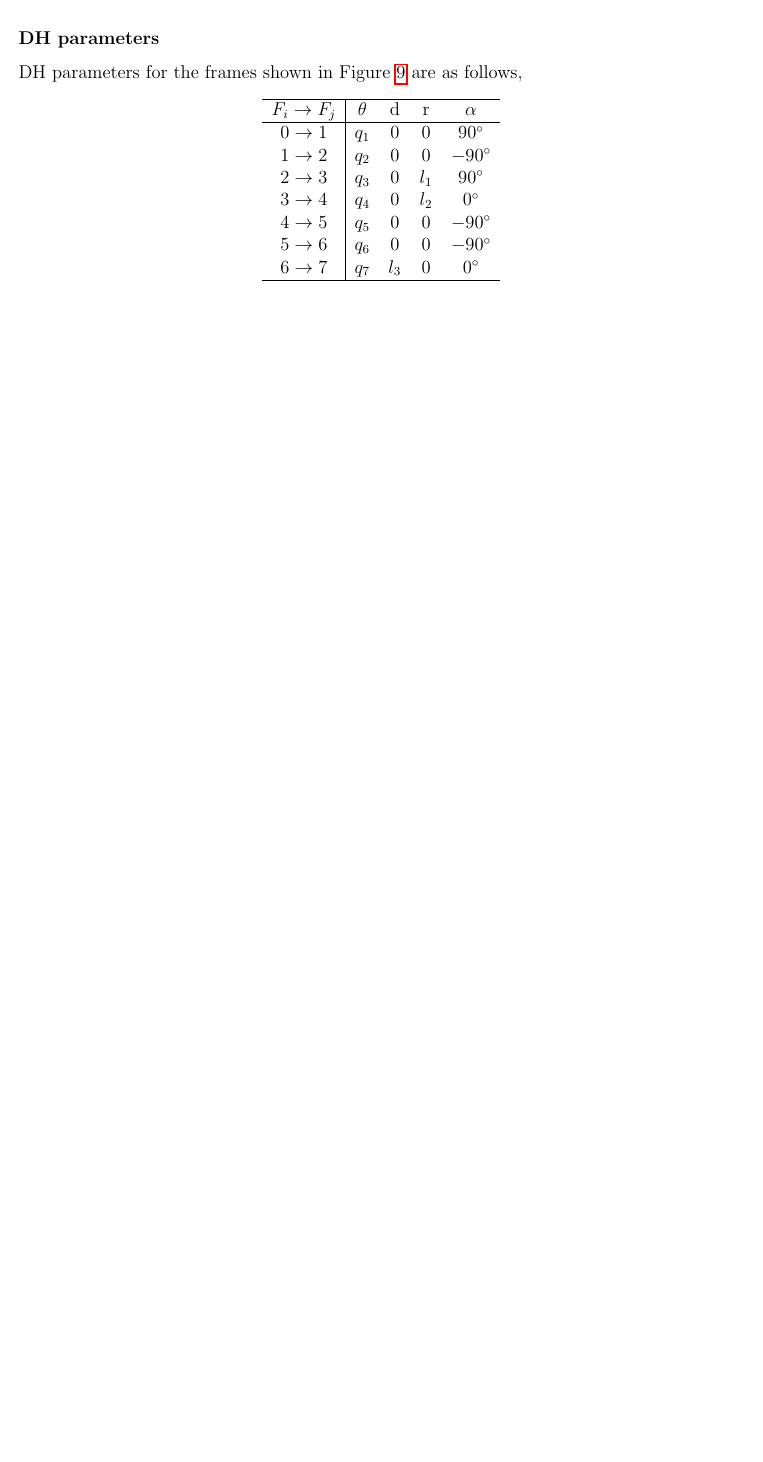
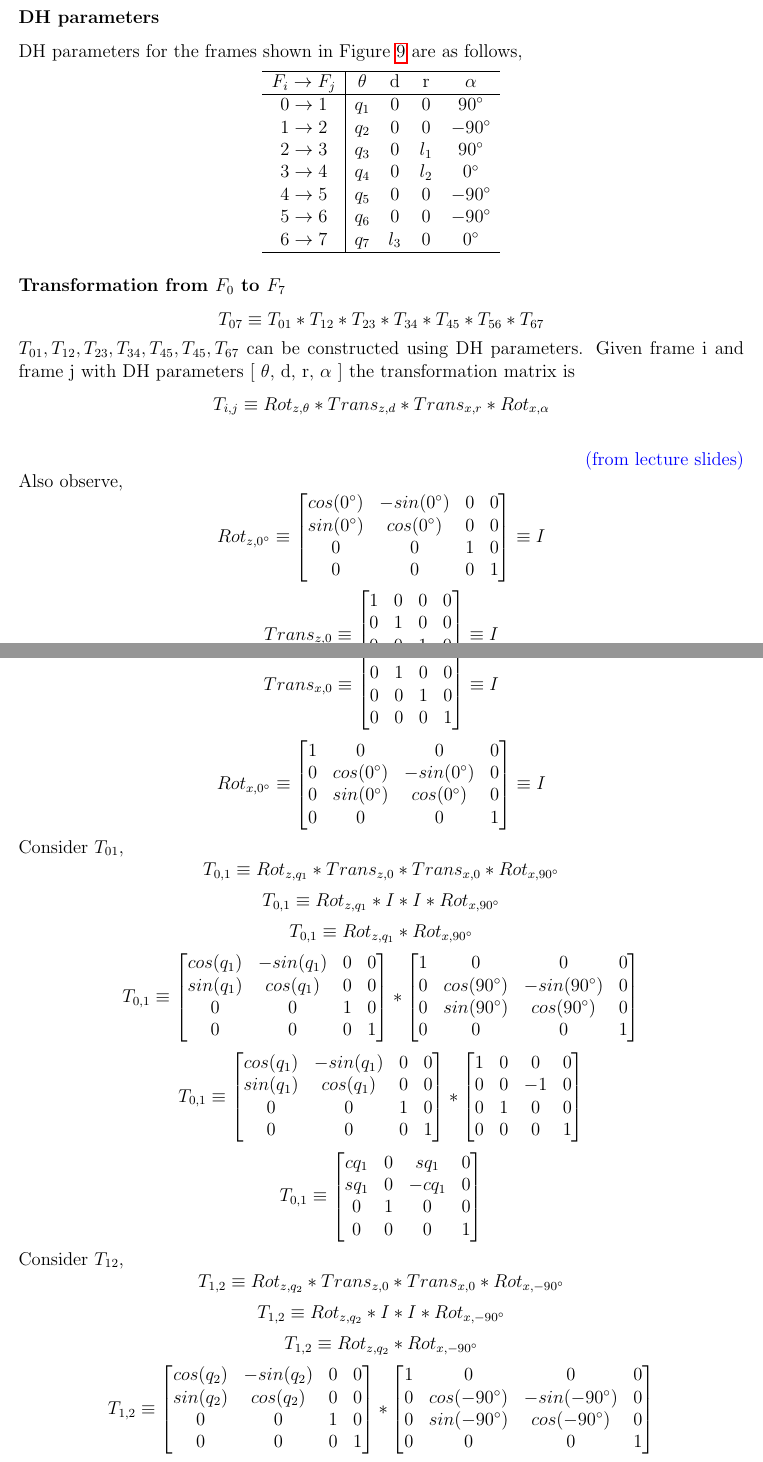
Before and after one commit to yashsriram/math-for-robots-homeworks, a LaTeX problem sheet (hw3.tex): part of page 14 of 14 before the commit and two parts of pages 14 and 15 of 17 after it, the two joined at a grey line, cut so that both start at the same text, the shorter picture padded with empty space. Compiled offline with pdfLaTeX.

Commit message:
calculates consecutive frame to frame transformations q4

```diff
--- a/hw3.tex
+++ b/hw3.tex
@@ -542,3 +542,68 @@ DH parameters for the frames shown in Figure \ref{fig:q4.2} are as follows,
 \end{tabular}
 \end{center}
 
+\subsubsection*{Transformation from $F_0$ to $F_7$}
+\[
+  T_{07} \equiv
+  T_{01}
+  * T_{12}
+  * T_{23}
+  * T_{34}
+  * T_{45}
+  * T_{56}
+  * T_{67}
+\]
+$T_{01}, T_{12}, T_{23}, T_{34}, T_{45}, T_{45}, T_{67}$ can be constructed using DH parameters.
+Given frame i and frame j with DH parameters [ $\theta$, d, r, $\alpha$ ] the transformation matrix is
+\[
+  T_{i,j} \equiv Rot_{z,\theta} * Trans_{z, d} * Trans_{x, r} * Rot_{x, \alpha}
+\]
+\fromlectures
+Also observe,
+\[
+  Rot_{z, 0^{\circ}} \equiv \rz{0^{\circ}} \equiv I
+\]
+\[
+  Trans_{z, 0} \equiv \trans{0}{0}{0} \equiv I
+\]
+\[
+  Trans_{x, 0} \equiv \trans{0}{0}{0} \equiv I
+\]
+\[
+  Rot_{x, 0^{\circ}} \equiv \rx{0^{\circ}} \equiv I
+\]
+Consider $T_{01}$,
+\[
+  T_{0,1} \equiv Rot_{z,q_1} * Trans_{z, 0} * Trans_{x, 0} * Rot_{x, 90^{\circ}}
+\]
+\[
+  T_{0,1} \equiv Rot_{z,q_1} * I * I * Rot_{x, 90^{\circ}}
+\]
+\[
+  T_{0,1} \equiv Rot_{z,q_1} * Rot_{x, 90^{\circ}}
+\]
+\[
+  T_{0,1} \equiv \rz{q_1} * \rx{90^{\circ}}
+\]
+\[
+  T_{0,1} \equiv
+  \rz{q_1}
+  *
+  \begin{bmatrix} 1 & 0 & 0 & 0 \\ 0 & 0 & -1 & 0 \\ 0 & 1 & 0 & 0 \\ 0 & 0 & 0 & 1 \end{bmatrix}
+\]
+\[
+  T_{0,1} \equiv
+  \begin{bmatrix} cq_1 & 0 & sq_1 & 0 \\ sq_1 & 0 & -cq_1 & 0 \\ 0 & 1 & 0 & 0 \\ 0 & 0 & 0 & 1 \end{bmatrix}
+\]
+Consider $T_{12}$,
+\[
+  T_{1,2} \equiv Rot_{z,q_2} * Trans_{z, 0} * Trans_{x, 0} * Rot_{x, -90^{\circ}}
+\]
+\[
+  T_{1,2} \equiv Rot_{z,q_2} * I * I * Rot_{x, -90^{\circ}}
+\]
+\[
+  T_{1,2} \equiv Rot_{z,q_2} * Rot_{x, -90^{\circ}}
+\]
+\[
+  T_{1,2} \equiv \rz{q_2} * \rx{-90^{\circ}}
@@ -544,0 +626 @@ DH parameters for the frames shown in Figure \ref{fig:q4.2} are as follows,
+  T_{2,3} \equiv Rot_{z,q_3} * I * Trans_{x, l_1} * Rot_{x, 90^{\circ}}
```
Also changed, not shown: hw3.tex (94 more changed lines).
